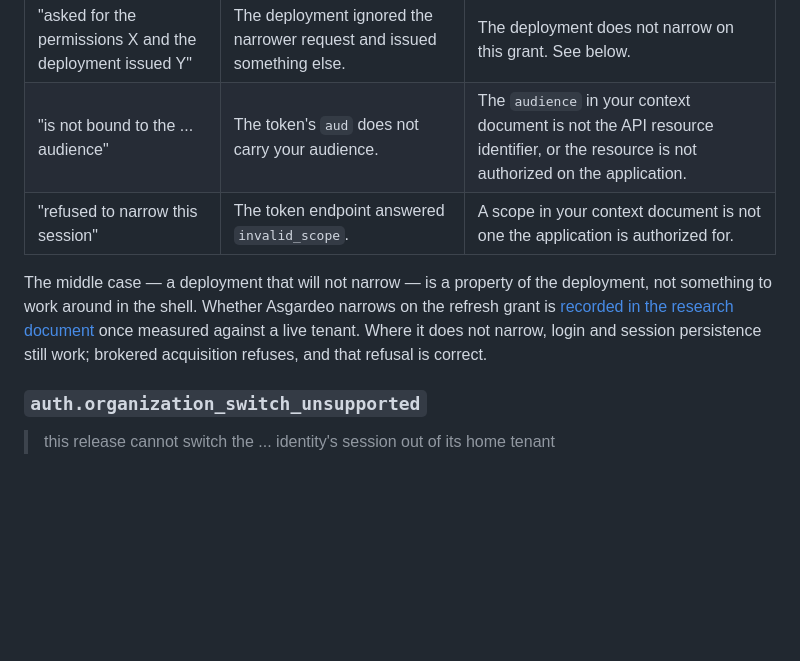
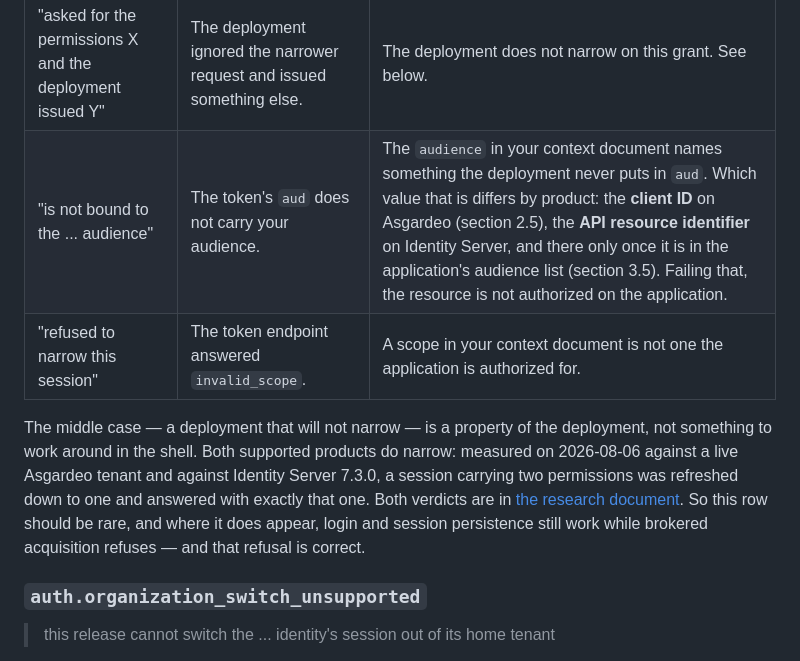
Before and after one commit to kanushka/wso2-cli, a Markdown page: docs/guides/login.md, the part around the change. Rendered like a GitHub page; blank space fills up the shorter version.

Commit message:
docs: say which of the five narrowing refusals happened
Review found the smoke run's refusal example truncated. The run prints the
shell's own message on an indented second line, and the example stopped before
it — while the paragraph beside it said that message is what distinguishes one
cause from another. A reader following that advice found nothing to follow it
with.

The example now carries the indented line, and the four other messages are
tabulated beside it. The summary sentence above them is deliberately identical
for all five, because auth.narrowing_unavailable covers five distinct causes and
a summary naming one would be wrong four times out of five. Only the indented
line is specific, which is precisely why it had to be in the example.

Two corrections in section 8 of the walkthrough, which the new cross-reference
sends readers to and which contradicted what this branch's parent measured.

The audience row still said the value to configure is the API resource
identifier. That is right on Identity Server and wrong on Asgardeo, where the
only value ever placed in `aud` is the client ID — so a reader hitting an
audience refusal on Asgardeo was being told to set the one value that cannot
work. It now names both products and points at the sections that measured them.

The paragraph under the table still said whether Asgardeo narrows would be
recorded "once measured against a live tenant". It was measured on 2026-08-06,
on both products, and both narrow.

Claude-Session: https://claude.ai/code/session_01RojiAgW9hi3b9f9G6ZXBVp

```diff
--- a/docs/guides/login.md
+++ b/docs/guides/login.md
@@ -752,15 +752,17 @@ The message tells you which of five things happened:
 | "in a form the shell cannot check" | The access token is opaque. | Set the application to issue JWT access tokens (section 2.5). |
 | "did not state which permissions it issued" | The deployment returned no scope, and the token claims none. | Check the API resource is authorized on the application with the scopes selected. |
 | "asked for the permissions X and the deployment issued Y" | The deployment ignored the narrower request and issued something else. | The deployment does not narrow on this grant. See below. |
-| "is not bound to the ... audience" | The token's `aud` does not carry your audience. | The `audience` in your context document is not the API resource identifier, or the resource is not authorized on the application. |
+| "is not bound to the ... audience" | The token's `aud` does not carry your audience. | The `audience` in your context document names something the deployment never puts in `aud`. Which value that is differs by product: the **client ID** on Asgardeo (section 2.5), the **API resource identifier** on Identity Server, and there only once it is in the application's audience list (section 3.5). Failing that, the resource is not authorized on the application. |
 | "refused to narrow this session" | The token endpoint answered `invalid_scope`. | A scope in your context document is not one the application is authorized for. |
 
 The middle case — a deployment that will not narrow — is a property of the
-deployment, not something to work around in the shell. Whether Asgardeo narrows
-on the refresh grant is
-[recorded in the research document](../research/asgardeo-redirect-uri-and-scope-narrowing.md)
-once measured against a live tenant. Where it does not narrow, login and session
-persistence still work; brokered acquisition refuses, and that refusal is
+deployment, not something to work around in the shell. Both supported products
+do narrow: measured on 2026-08-06 against a live Asgardeo tenant and against
+Identity Server 7.3.0, a session carrying two permissions was refreshed down to
+one and answered with exactly that one. Both verdicts are in
+[the research document](../research/asgardeo-redirect-uri-and-scope-narrowing.md).
+So this row should be rare, and where it does appear, login and session
+persistence still work while brokered acquisition refuses — and that refusal is
 correct.
 
 ### `auth.organization_switch_unsupported`
```
Also changed, not shown: 1 other file.
